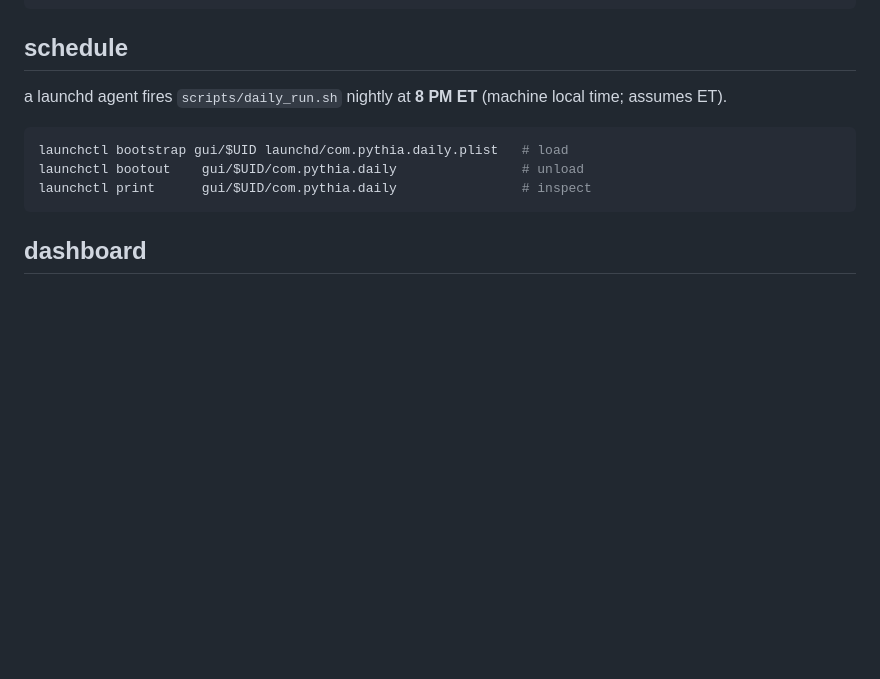
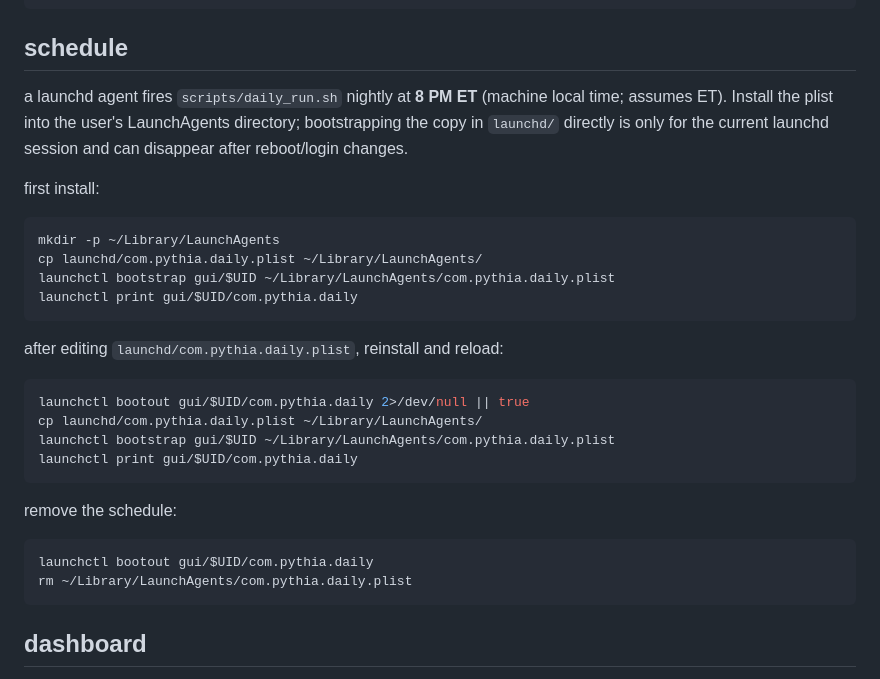
Before and after one commit to gbasin/pythia, a Markdown page: README.md, the part around the change. Drawn GitHub-style; blank space fills up the shorter version.

Commit message:
Document persistent launchd install

````diff
--- a/README.md
+++ b/README.md
@@ -91,12 +91,33 @@ logs/panel-YYYYMMDD.log            # per-run logs (gitignored)
 ## schedule
 
 a launchd agent fires `scripts/daily_run.sh` nightly at **8 PM ET**
-(machine local time; assumes ET).
+(machine local time; assumes ET). Install the plist into the user's
+LaunchAgents directory; bootstrapping the copy in `launchd/` directly is only
+for the current launchd session and can disappear after reboot/login changes.
+
+first install:
 
 ```bash
-launchctl bootstrap gui/$UID launchd/com.pythia.daily.plist   # load
-launchctl bootout    gui/$UID/com.pythia.daily                # unload
-launchctl print      gui/$UID/com.pythia.daily                # inspect
+mkdir -p ~/Library/LaunchAgents
+cp launchd/com.pythia.daily.plist ~/Library/LaunchAgents/
+launchctl bootstrap gui/$UID ~/Library/LaunchAgents/com.pythia.daily.plist
+launchctl print gui/$UID/com.pythia.daily
+```
+
+after editing `launchd/com.pythia.daily.plist`, reinstall and reload:
+
+```bash
+launchctl bootout gui/$UID/com.pythia.daily 2>/dev/null || true
+cp launchd/com.pythia.daily.plist ~/Library/LaunchAgents/
+launchctl bootstrap gui/$UID ~/Library/LaunchAgents/com.pythia.daily.plist
+launchctl print gui/$UID/com.pythia.daily
+```
+
+remove the schedule:
+
+```bash
+launchctl bootout gui/$UID/com.pythia.daily
+rm ~/Library/LaunchAgents/com.pythia.daily.plist
 ```
 
 ## dashboard
````
